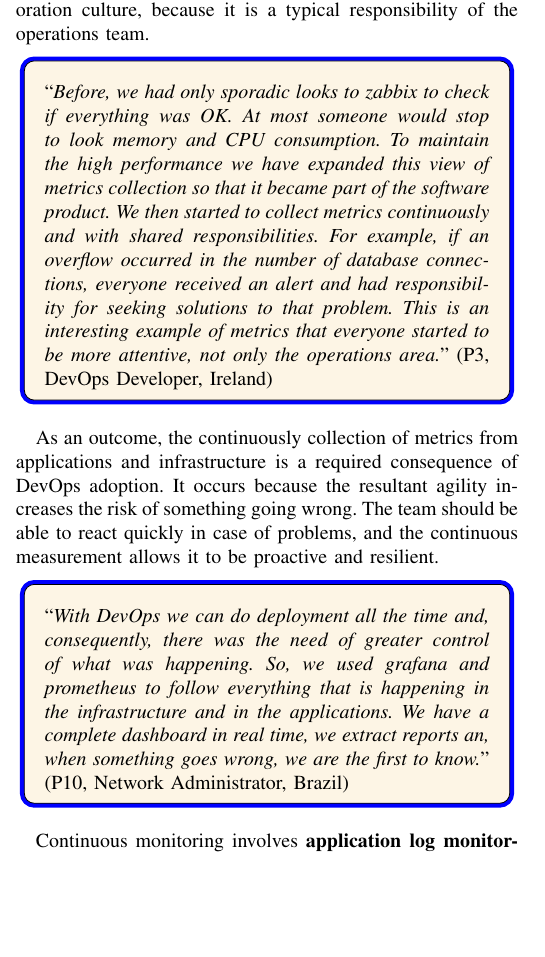
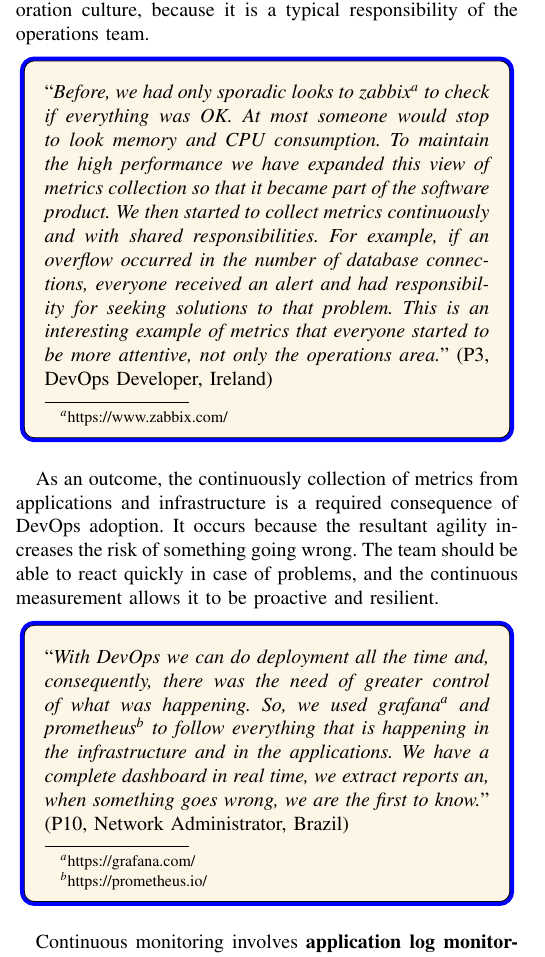
Before and after one commit to wweellddeerr/devops-esem, a LaTeX paper (main.tex, which reads categories.tex): part of one column of page 8 of 12, cut so that both start at the same text, the shorter picture padded with empty space. Compiled offline with pdfLaTeX; a missing font is replaced by an installed copy or a similar font; a LaTeX package or settings file that is missing is left out.

Commit message:
footnote para ferramentas citadas nas citações de entrevistas

```diff
--- a/categories.tex
+++ b/categories.tex
@@ -354,7 +354,8 @@ collaboration culture, because it is a typical responsibility of the operations
 team.
 
 \begin{mq}
-``\emph{Before, we had only sporadic looks to zabbix to check if everything was OK.
+``\emph{Before, we had only sporadic looks to
+zabbix\footnote{\url{https://www.zabbix.com/}} to check if everything was OK.
 At most someone would stop to look memory and CPU consumption. To maintain the
 high performance we have expanded this view of metrics collection so that it
 became part of the software product. We then started to collect metrics continuously
@@ -373,11 +374,12 @@ measurement allows it to be proactive and resilient.
 
 \begin{mq}
 ``\emph{With DevOps we can do deployment all the time and, consequently, there was
-the need of greater control of what was happening. So, we used grafana and
-prometheus to follow everything that is happening in the infrastructure and in
-the applications. We have a complete dashboard in real time, we extract reports
-an, when something goes wrong, we are the first to know.}" (P10, Network
-Administrator, Brazil)
+the need of greater control of what was happening. So, we used
+grafana\footnote{\url{https://grafana.com/}} and
+prometheus\footnote{\url{https://prometheus.io/}} to follow everything that is
+happening in the infrastructure and in the applications. We have a complete
+dashboard in real time, we extract reports an, when something goes wrong, we
+are the first to know.}" (P10, Network Administrator, Brazil)
 \end{mq}
 
 Continuous monitoring involves \textbf{application log monitoring} (1), an
```
